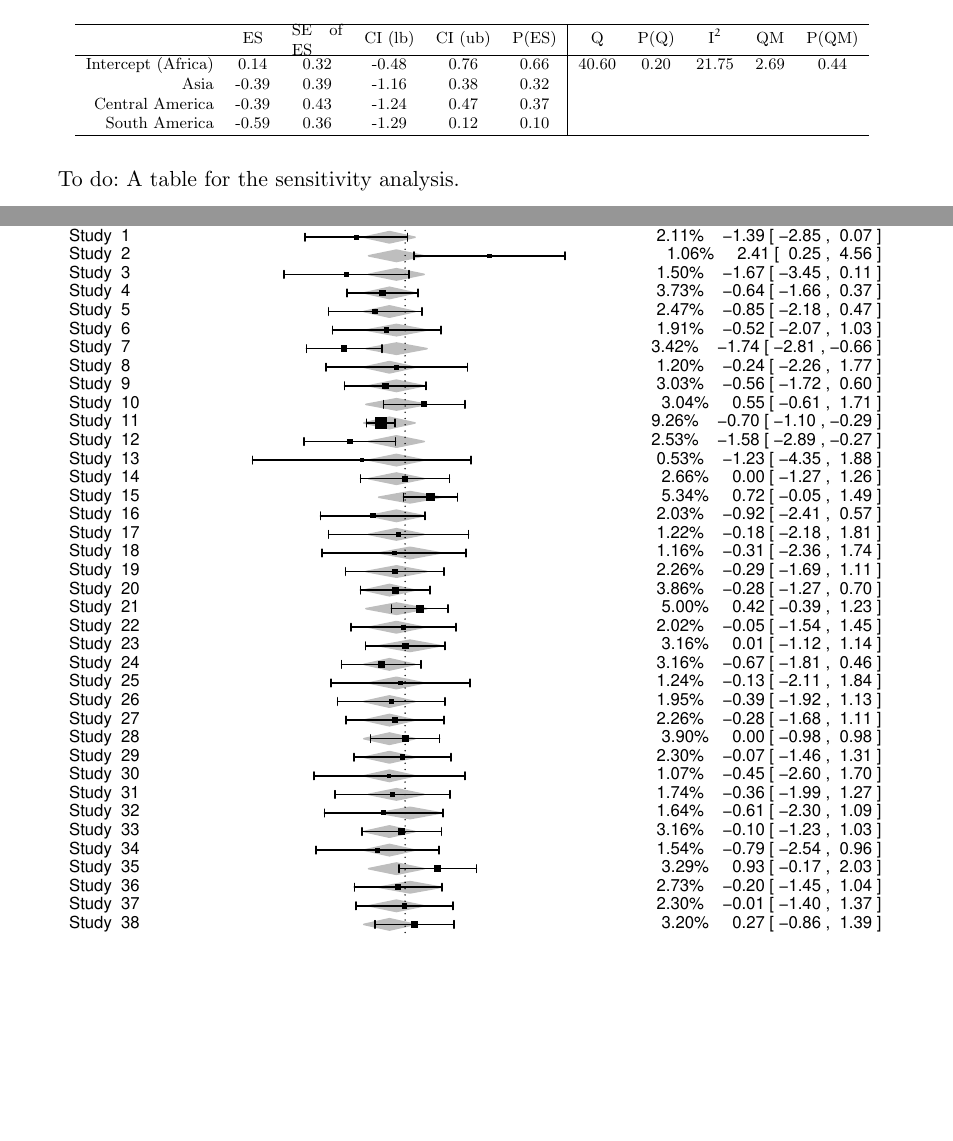
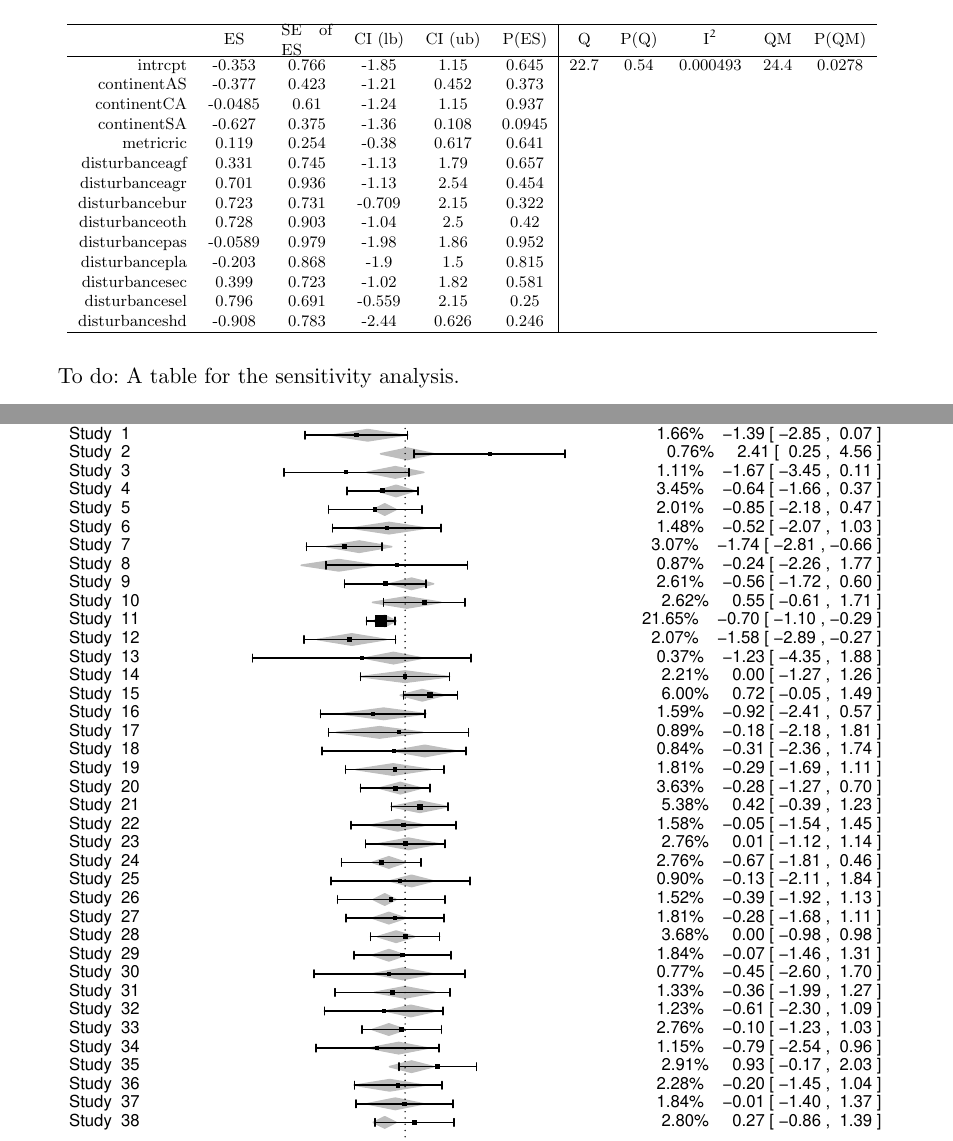
Before and after one commit to carow/Meta-Analysis, a LaTeX document (R scripts/SweaveTorfinn/sweave_document_TB.tex, which reads R scripts/SweaveTorfinn/sweave_document_TB-concordance.tex): two parts of pages 1 and 5 of 5, joined at a grey line, cut so that both start at the same text, the shorter picture padded with empty space. The pictures show the PDF file R scripts/SweaveTorfinn/sweave_document_TB.pdf that the author committed with the source.

Commit message:
functioning, more automated table

```diff
--- a/R scripts/SweaveTorfinn/sweave_document_TB-concordance.tex
+++ b/R scripts/SweaveTorfinn/sweave_document_TB-concordance.tex
@@ -1,3 +1,3 @@
 \Sconcordance{concordance:sweave_document_TB.tex:sweave_document_TB.Rnw:%
-1 40 1 1 0 20 1 1 11 1 1 1 9 15 1 1 5 1 1 1 11 1 2 15 0 1 2 5 1 1 21 1 %
-2 18 0 1 2 22 1 1 4 8 1 1 29 8 1 1 9 9 1}
+1 40 1 1 0 20 1 1 11 1 1 1 9 15 1 1 5 1 1 1 11 1 2 15 0 1 2 5 1 1 23 1 %
+2 28 0 1 2 22 1 1 4 8 1 1 29 8 1 1 9 9 1}
--- a/R scripts/SweaveTorfinn/sweave_document_TB.tex
+++ b/R scripts/SweaveTorfinn/sweave_document_TB.tex
@@ -115,10 +115,20 @@ Meta-Analysis & -0.28 & 0.12 & -0.52 & -0.04 & 0.02 & 47.05 & 0.12 & 27.22 & -0.
   \hline
  & {ES} & \parbox{1cm}{SE of ES} & CI (lb) & CI (ub) & P(ES) & Q & P(Q) & I^2 & QM & P(QM) \\
   \hline
-Intercept (Africa) & 0.14 & 0.32 & -0.48 & 0.76 & 0.66 & 40.60 & 0.20 & 21.75 & 2.69 & 0.44 \\
-  Asia & -0.39 & 0.39 & -1.16 & 0.38 & 0.32 &  &  &  &  &  \\
-  Central America & -0.39 & 0.43 & -1.24 & 0.47 & 0.37 &  &  &  &  &  \\
-  South America & -0.59 & 0.36 & -1.29 & 0.12 & 0.10 &  &  &  &  &  \\
+intrcpt & -0.353 & 0.766 & -1.85 & 1.15 & 0.645 & 22.7 & 0.54 & 0.000493 & 24.4 & 0.0278 \\
+  continentAS & -0.377 & 0.423 & -1.21 & 0.452 & 0.373 &  &  &  &  &  \\
+  continentCA & -0.0485 & 0.61 & -1.24 & 1.15 & 0.937 &  &  &  &  &  \\
+  continentSA & -0.627 & 0.375 & -1.36 & 0.108 & 0.0945 &  &  &  &  &  \\
+  metricric & 0.119 & 0.254 & -0.38 & 0.617 & 0.641 &  &  &  &  &  \\
+  disturbanceagf & 0.331 & 0.745 & -1.13 & 1.79 & 0.657 &  &  &  &  &  \\
+  disturbanceagr & 0.701 & 0.936 & -1.13 & 2.54 & 0.454 &  &  &  &  &  \\
+  disturbancebur & 0.723 & 0.731 & -0.709 & 2.15 & 0.322 &  &  &  &  &  \\
+  disturbanceoth & 0.728 & 0.903 & -1.04 &  2.5 & 0.42 &  &  &  &  &  \\
+  disturbancepas & -0.0589 & 0.979 & -1.98 & 1.86 & 0.952 &  &  &  &  &  \\
+  disturbancepla & -0.203 & 0.868 & -1.9 &  1.5 & 0.815 &  &  &  &  &  \\
+  disturbancesec & 0.399 & 0.723 & -1.02 & 1.82 & 0.581 &  &  &  &  &  \\
+  disturbancesel & 0.796 & 0.691 & -0.559 & 2.15 & 0.25 &  &  &  &  &  \\
+  disturbanceshd & -0.908 & 0.783 & -2.44 & 0.626 & 0.246 &  &  &  &  &  \\
    \hline
 \end{tabular}
 }
```
Also changed, not shown: R scripts/SweaveTorfinn/sweave_document_TB-Diagnostics.pdf, R scripts/SweaveTorfinn/sweave_document_TB-funnelplot.pdf, R scripts/SweaveTorfinn/sweave_document_TB.pdf, R scripts/SweaveTorfinn/sweave_document_TB.tex (4 more changed lines), 6 other files.
